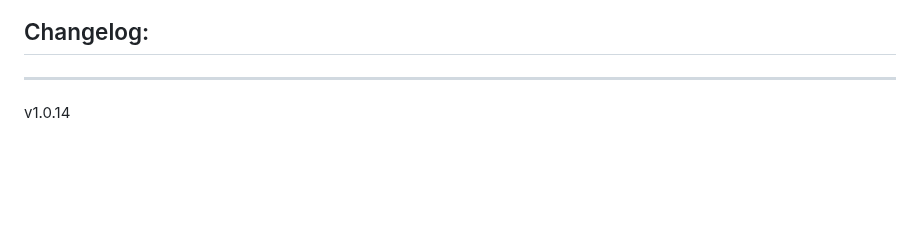
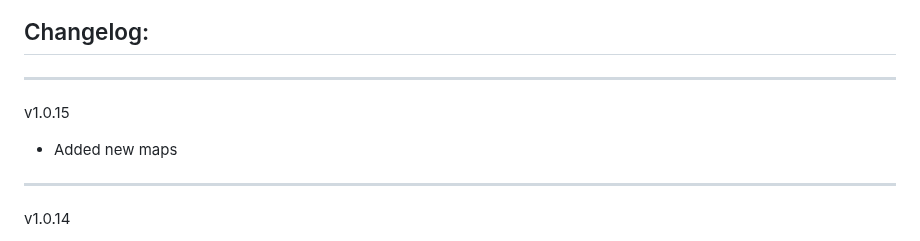
Before and after one commit to Forgotten-Adventures/FA_Battlemaps, a Markdown page: README.md, the part around the change. GitHub-like rendering; blank space fills up the shorter version.

```diff
--- a/README.md
+++ b/README.md
@@ -54,6 +54,9 @@ Module Settings allow you to
 ![ModuleSettings2](ModuleSettings2.jpg)
 
 ## Changelog:
+_____________
+v1.0.15
+* Added new maps
 _____________
 v1.0.14
 * Drop support for v9 of Foundry
```
